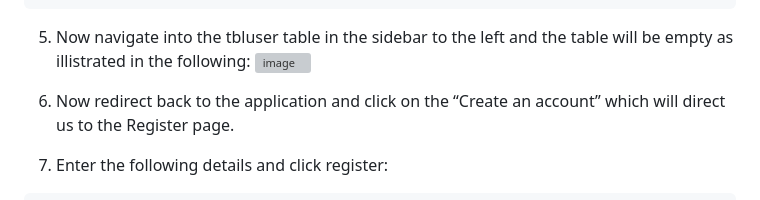
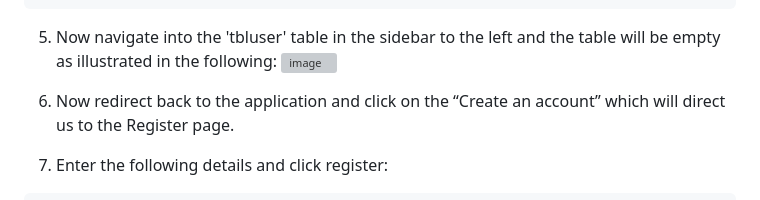
Before and after one commit to Tobyrams/SecondHandBookStore, a Markdown page: README.md, the part around the change printed below. Rendered like a GitHub page; folded sections open; grey boxes are pictures that could not be loaded.

````diff
--- a/README.md
+++ b/README.md
@@ -81,7 +81,7 @@ CREATE TABLE tblorder(
 );
 ```
 
-  5.  Now navigate into the tbluser table in the sidebar to the left and the table will be empty as illistrated in the following:
+  5.  Now navigate into the 'tbluser' table in the sidebar to the left and the table will be empty as illustrated in the following:
    ![image](https://github.com/Tobyrams/SecondHandBookStore/assets/87528122/7e863b67-3a3b-4667-9313-78fca6da8f32)
 
   6.  Now redirect back to the application and click on the “Create an account” which will direct us to the Register page.
````
Also changed, not shown: other parts of README.md (+1 -1 lines).
